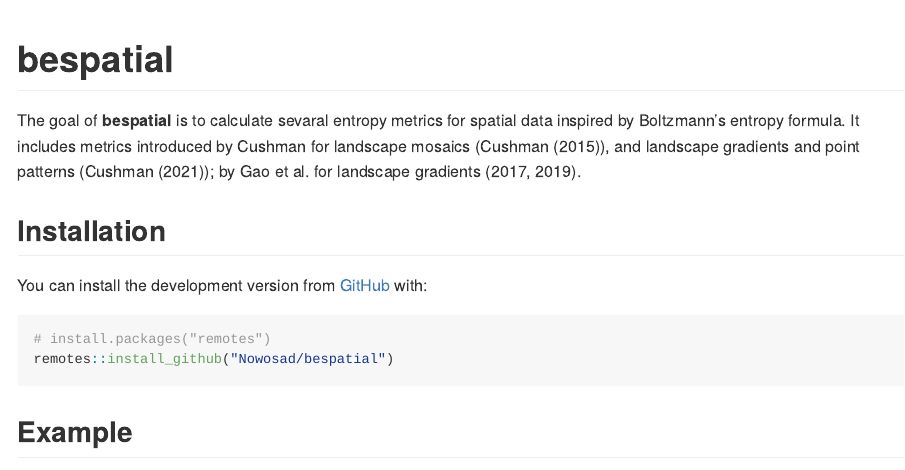
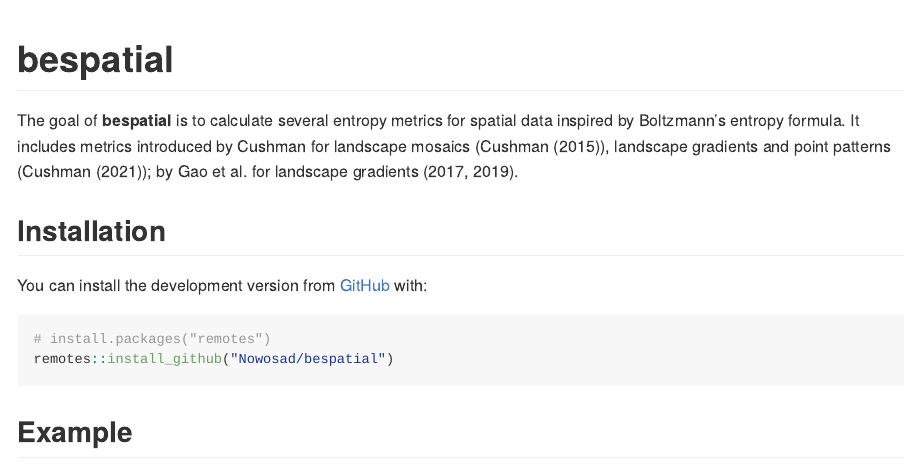
Before and after one commit to Nowosad/bespatial, an R Markdown document (README.Rmd): the page in a window 1100 px wide, from its top. The pictures show the output file README.md that the author committed with the source, drawn offline in the style of GitHub; badge pictures from the web are left out.

Commit message:
improves readme

```diff
--- a/README.Rmd
+++ b/README.Rmd
@@ -21,8 +21,8 @@
   [![Codecov test coverage](https://codecov.io/gh/Nowosad/bespatial/branch/master/graph/badge.svg)](https://app.codecov.io/gh/Nowosad/bespatial?branch=master)
   <!-- badges: end -->
 
-The goal of **bespatial** is to calculate sevaral entropy metrics for spatial data inspired by Boltzmann's entropy formula.
-It includes metrics introduced by Cushman for landscape mosaics (Cushman (2015)), and landscape gradients and point patterns (Cushman (2021)); by Gao et al. for landscape gradients (2017, 2019).
+The goal of **bespatial** is to calculate several entropy metrics for spatial data inspired by Boltzmann's entropy formula.
+It includes metrics introduced by Cushman for landscape mosaics (Cushman (2015)), landscape gradients and point patterns (Cushman (2021)); by Gao et al. for landscape gradients (2017, 2019).
 
 ## Installation
 
```
Also changed, not shown: README.md, 1 other file.
